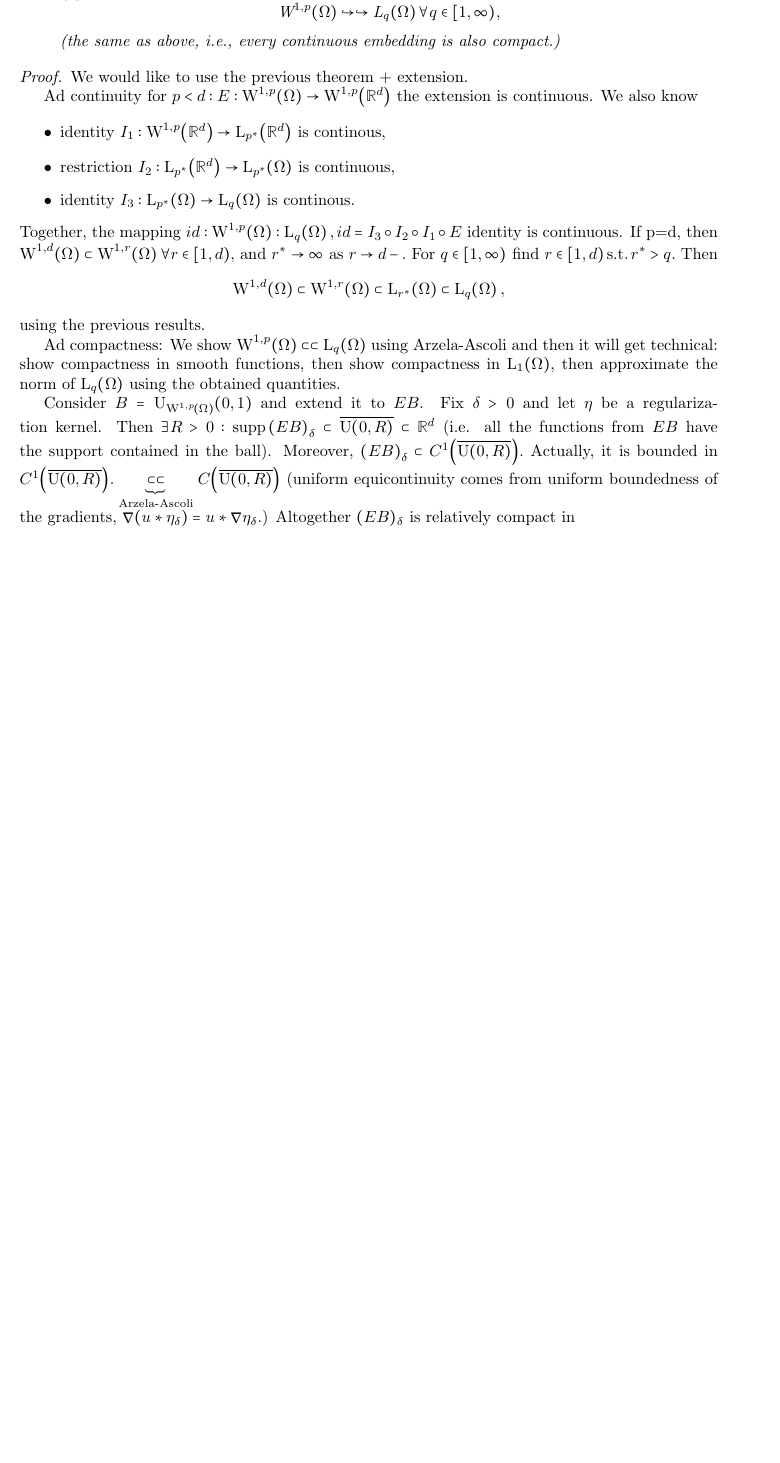
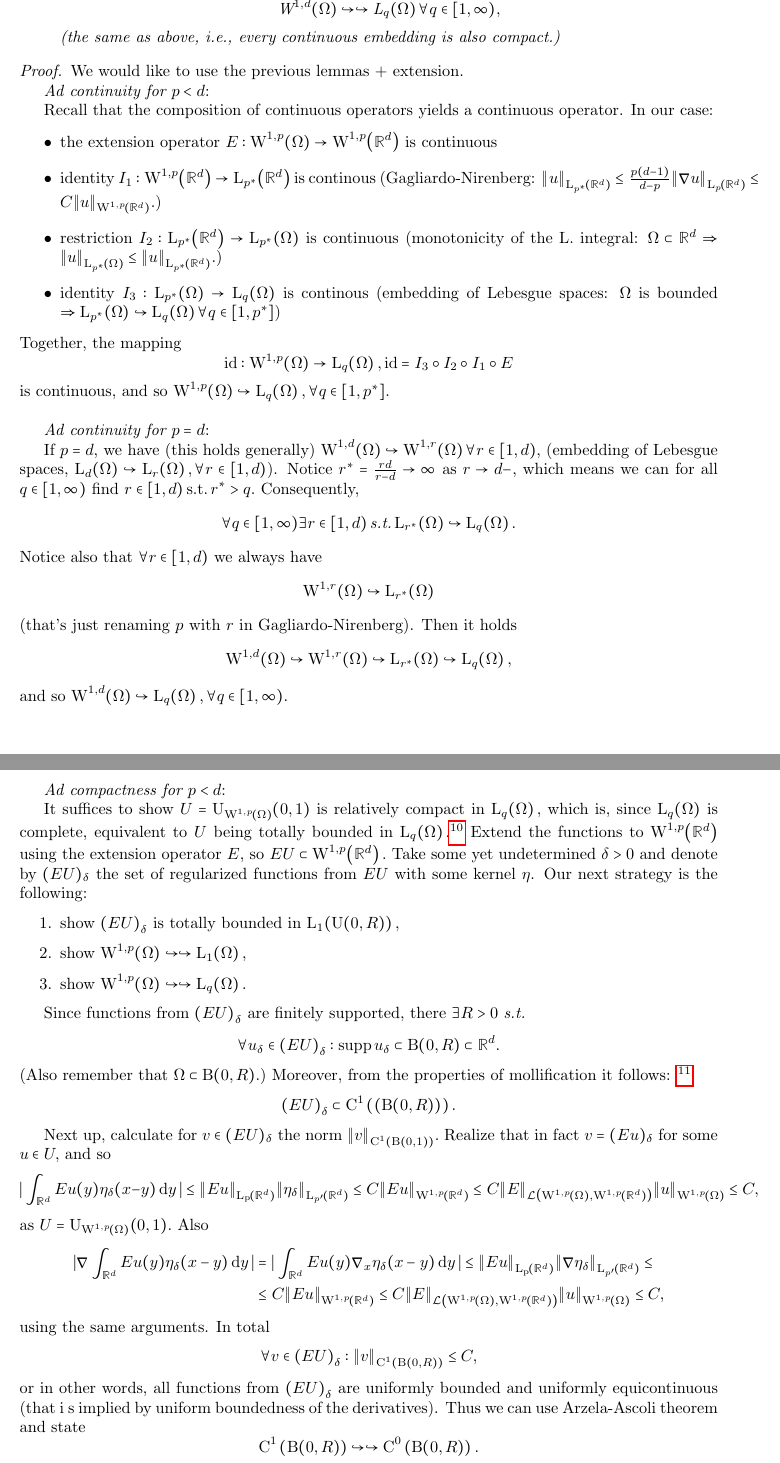
Before and after one commit to moschehaus/notes, a LaTeX document (notes/pdrII/notes_pdrII.tex): part of page 23 of 48 before the commit and two parts of pages 23 and 24 of 49 after it, the two joined at a grey line, cut at the place of the change, the shorter picture padded with empty space. Compiled offline with pdfLaTeX.

Commit message:
almost finished compact embedding

```diff
--- a/notes/pdrII/notes_pdrII.tex
+++ b/notes/pdrII/notes_pdrII.tex
@@ -1075,35 +1074,83 @@ This can be generalized in two ways:
 			\]
 		\item if $p = d, $ then
 			\[
-				\WkpSet[1][p]{\Omega} \hookrightarrow \hookrightarrow \LpSet[q]{\Omega} \forall q \in [1,\infty),
+				\WkpSet[1][d]{\Omega} \hookrightarrow \hookrightarrow \LpSet[q]{\Omega} \forall q \in [1,\infty),
 			\]
 			(the same as above, \textit{i.e.}, every continuous embedding is also compact.)
 	\end{itemize}
 \end{theorem}
 
 	\begin{proof}
-	We would like to use the previous theorem + extension.
-
-	Ad continuity for $p<d: E:\WkpSet[1][p]{\Omega} \to \WkpSet[1][p]{\R^d}$ the extension is continuous. We also know
+	We would like to use the previous lemmas + extension.
+
+
+	\textit{Ad continuity for $p<d$}:
+
+	Recall that the composition of continuous operators yields a continuous operator. In our case:
 	\begin{itemize}
-		\item identity $I_1:\WkpSet[1][p]{\R^d}\to \LpSet[p^{*}]{\R^d}$ is continous,
-		\item restriction $I_2: \LpSet[p^{*}]{\R^d}\to \LpSet[p^{*}]{\Omega}$ is continuous,
-		\item identity $I_3: \LpSet[p^{*}]{\Omega} \to \LpSet[q]{\Omega}$ is continous.
+		\item the extension operator $E:\WkpSet[1][p]{\Omega} \to \WkpSet[1][p]{\R^d}$ is continuous
+		\item identity $I_1:\WkpSet[1][p]{\R^d}\to \LpSet[p^{*}]{\R^d}$ is continous (Gagliardo-Nirenberg: $\norm{u}_{\LpSet[p^{*}]{\R^{d}}}\leq \frac{p(d-1)}{d-p}\norm{\grad u}_{\LpSet[p]{\R^{d}}} \leq C \norm{u}_{\WkpSet[1][p]{\R^{d}}}.$)
+		\item restriction $I_2: \LpSet[p^{*}]{\R^d}\to \LpSet[p^{*}]{\Omega}$ is continuous (monotonicity of the L. integral: $\Omega \subset \R^{d} \Rightarrow \norm{u}_{\LpSet[p^{*}]{\Omega}} \leq \norm{u}_{\LpSet[p^{*}]{\R^{d}}}.$)
+		\item identity $I_3: \LpSet[p^{*}]{\Omega} \to \LpSet[q]{\Omega}$ is continous (embedding of Lebesgue spaces: $\Omega$ is bounded $\Rightarrow \LpSet[p^{*}]{\Omega} \hookrightarrow \LpSet[q]{\Omega} \forall q \in [1,p^{*}]$)
 	\end{itemize}
-	Together, the mapping $id:\WkpSet[1][p]{\Omega}: \LpSet[q]{\Omega}, id=I_3 \circ I_2 \circ I_1 \circ E$ identity is continuous. If p=d, then $\WkpSet[1][d]{\Omega} \subset \WkpSet[1][r]{\Omega} \forall r \in [1,d),$ and $r^{*} \to \infty$ as $r\to d-.$ For $q \in [1,\infty)$ find $r \in [1,d) \, \text{s.t.} \, r^{*} >q.$ Then
-	\[
-		\WkpSet[1][d]{\Omega} \subset \WkpSet[1][r]{\Omega} \subset \LpSet[r^{*}]{\Omega} \subset \LpSet[q]{\Omega},
-	\]
-	using the previous results.
-
-	Ad compactness: We show $\WkpSet[1][p]{\Omega} \subset \subset \LpSet[q]{\Omega}$ using Arzela-Ascoli and then it will get technical: show compactness in smooth functions, then show compactness in $\LpSet[1]{\Omega}$, then approximate the norm of $\LpSet[q]{\Omega}$ using the obtained quantities.
-
-	Consider $B=\text{U}_{\WkpSet[1][p]{\Omega}}(0,1)$ and extend it to $EB$. Fix $\delta>0$ and let $\eta$ be a regularization kernel. Then $\exists R>0: \supp \qty(EB)_{\delta} \subset \overline{\text{U}(0,R)} \subset \R^d$ (i.e. all the functions from $EB$ have the support contained in the ball). Moreover, $\qty(EB)_{\delta} \subset C^1\qty(\overline{\text{U}(0,R)}).$ Actually, it is bounded in $C^1\qty(\overline{\text{U}(0,R)}). \underbrace{\subset \subset}_{\, \text{Arzela-Ascoli} \,} C\qty(\overline{\text{U}(0,R)})$ (uniform equicontinuity comes from uniform boundedness of the gradients, $\grad\qty(u * \eta_{\delta}) = u * \grad \eta_{\delta}$.)
-	Altogether $(EB)_{\delta}$ is relatively compact in
-	\[
-		C\qty(\overline{\text{U}(0,R)}) \underbrace{\Rightarrow}_{\, \text{the space} \, C\qty(\overline{\text{U}(0,R)}) \, \text{is complete} \,}\, \text{bounded in} \,C\qty(\overline{\text{U}(0,R)}) \underbrace{\Rightarrow}_{\, \text{bounded domain} \,} \, \text{bounded in} \, \LpSet[1]{\text{U}(0,R)}.
-	\]
-	Next, take
+	Together, the mapping
+	\[
+		\text{id}:\WkpSet[1][p]{\Omega} \to \LpSet[q]{\Omega}, \text{id}=I_3 \circ I_2 \circ I_1 \circ E
+	\]
+	is continuous, and so $\WkpSet[1][p]{\Omega} \hookrightarrow \LpSet[q]{\Omega}, \forall q \in [1, p^{*}].$\\
+
+
+	\textit{Ad continuity for $p =d$}:
+
+	If $p=d$, we have (this holds generally)  $\WkpSet[1][d]{\Omega} \hookrightarrow \WkpSet[1][r]{\Omega} \forall r \in [1,d),$ (embedding of Lebesgue spaces, $\LpSet[d]{\Omega}\hookrightarrow \LpSet[r]{\Omega}, \forall r \in [1,d)$). Notice $r^{*} = \frac{r d}{r-d} \to \infty$ as $r\to d-,$ which means we can for all $q \in [1,\infty)$ find $r \in [1,d) \, \text{s.t.} \, r^{*} >q.$ Consequently,
+	\[
+		\forall q \in [1,\infty) \exists r \in [1,d) \, \text{\textit{s.t.}} \, \LpSet[r^{*}]{\Omega} \hookrightarrow \LpSet[q]{\Omega}.
+	\]
+	Notice also that $\forall r \in [1,d)$ we always have
+	\[
+		\WkpSet[1][r]{\Omega} \hookrightarrow \LpSet[r^{*}]{\Omega}
+	\]
+	(that's just renaming $p$ with $r$ in Gagliardo-Nirenberg). Then it holds
+	\[
+		\WkpSet[1][d]{\Omega} \hookrightarrow \WkpSet[1][r]{\Omega} \hookrightarrow \LpSet[r^{*}]{\Omega} \hookrightarrow \LpSet[q]{\Omega},
+	\]
+	and so $\WkpSet[1][d]{\Omega} \hookrightarrow \LpSet[q]{\Omega}, \forall q \in [1,\infty).$\\
+
+	\textit{Ad compactness for $p<d$}:
+
+	It suffices to show $U = \text{U}_{\WkpSet[1][p]{\Omega}}(0,1)$ is relatively compact in $\LpSet[q]{\Omega},$ which is, since $\LpSet[q]{\Omega}$ is complete, equivalent to $U$ being totally bounded in $\LpSet[q]{\Omega}.$\footnote{A metric space $P$ is totally bounded if there exists a finite $\varepsilon-$net: a finite open covering of $P$ by balls centered in $P$ of radii smaller than $\varepsilon$.} Extend the functions to $\WkpSet[1][p]{\R^{d}}$ using the extension operator $E$, so $EU \subset \WkpSet[1][p]{\R^{d}}.$ Take some yet undetermined $\delta>0$ and denote by $(EU)_{\delta}$ the set of regularized functions from $EU$ with some kernel $\eta$. Our next strategy is the following:
+
+	\begin{enumerate}
+		\item show $\qty(EU)_{\delta}$ is totally bounded in $\LpSet[1]{\text{U}(0,R)},$
+		\item show $\WkpSet[1][p]{\Omega} \hookrightarrow \hookrightarrow \LpSet[1]{\Omega},$
+		\item show $\WkpSet[1][p]{\Omega} \hookrightarrow \hookrightarrow \LpSet[q]{\Omega}.$
+	\end{enumerate}
+
+	Since functions from $\qty(EU)_{\delta}$ are finitely supported, there $\exists R>0$ \textit{s.t.}
+	\[
+		\forall u_{\delta} \in \qty(EU)_{\delta}: \supp u_{\delta} \subset \text{B}(0,R) \subset \R^d.
+	\]
+	(Also remember that $\Omega \subset \text{B}(0,R).$)
+	Moreover, from the properties of mollification it follows: \footnote{We have something like $\CinfSet{K} \hookrightarrow \CkSet{1}{K}$ for $K$ compact.}
+	\[
+		\qty(EU)_{\delta} \subset \CkSet{1}{\qty(\text{B}(0,R))}.
+	\]
+
+	Next up, calculate for $v \in (EU)_{\delta}$ the norm $\norm{v}_{\CkSet{1}{\text{B}(0,1)}}.$ Realize that in fact $v = (Eu)_{\delta}$ for some $u \in U,$ and so
+	\[
+		|\int_{\R^{d}}Eu(y) \eta_{\delta}(x-y)\dd{y}| \leq \norm{Eu}_{\LpSet{\R^{d}}}\norm{\eta_{\delta}}_{\LpSet[p']{\R^{d}}} \leq C \norm{Eu}_{\WkpSet[1][p]{\R^{d}}} \leq C \norm{E}_{\mathcal{L}\qty(\WkpSet[1][p]{\Omega}, \WkpSet[1][p]{\R^{d}})} \norm{u}_{\WkpSet[1][p]{\Omega}} \leq C,
+	\]
+	as $U = \text{U}_{\WkpSet[1][p]{\Omega}}(0,1).$ Also
 	\begin{align*}
-		u \in B: \norm{u-\qty(Eu)_{\delta}}_{\LpSet[q]{\Omega}} &\leq \norm{Eu-(Eu)_{\delta}}_{\LpSet[q]{\text{U}(0,R)}} = \int_{\text{U}(0,R)}|v-v_{\delta}|\dd{x} = \int_{\R^d}|\int_{\R^d}v\qty(x+y)-v(x) \eta_{\delta}(y)\dd{y}|\dd{x}\leq \\
-									&\leq \int_{\R^d}|\int_{\R^d}\frac{|v(x+y)-v(x)|}{|y|}|\eta_{\delta}(y)| |y| \dd{y}\dd{x} \underbrace{\leq}_{\, \text{Fubini} \,} \int_{\R^d}\int_{\R^d}\frac{|v(x+y)-v(x)|}{|y|}\dd{x}|y| \eta_{\delta}(y)\dd{y}.
+		|\grad \int_{\R^{d}}Eu(y) \eta_{\delta}(x-y)\dd{y}| &=|\int_{\R^{d}}Eu(y) \grad_x \eta_{\delta}(x-y)\dd{y}| \leq \norm{Eu}_{\LpSet{\R^{d}}} \norm{\grad \eta_{\delta}}_{\LpSet[p']{\R^{d}}} \leq \\
+		&\leq C \norm{Eu}_{\WkpSet[1][p]{\R^{d}}} \leq C \norm{E}_{\mathcal{L}\qty(\WkpSet[1][p]{\Omega}, \WkpSet[1][p]{\R^{d}})} \norm{u}_{\WkpSet[1][p]{\Omega}} \leq C,
+	\end{align*}
+	using the same arguments. In total
+	\[
+		\forall v \in \qty(EU)_{\delta}: \norm{v}_{\CkSet{1}{\text{B}(0,R)}}\leq C,
+	\]
+	or in other words, all functions from $\qty(EU)_{\delta}$ are uniformly bounded and uniformly equicontinuous (that i s implied by uniform boundedness of the derivatives). Thus we can use Arzela-Ascoli theorem and state
+	\[
+		\CkSet{1}{\text{B}(0,R)} \hookrightarrow \hookrightarrow \CkSet{0}{\text{B}(0,R)}.
+	\]
+	This however implies $\CkSet{1}{\qty(\text{B}(0,R))}$ is relatively compact in $\CkSet{0}{\text{B}(0,R)}$ $\overbrace{\Rightarrow}^{\CkSet{1}{\text{B}(0,R)}\, \text{is complete} \,}$ totally bounded in $\CkSet{0}{\text{B}(0,R)}$ $\overbrace{\Rightarrow}^{\text{B}(0,R) \, \text{is compact} \,}$ totally bounded in $\LpSet[1]{\text{U}(0,R)}.$ The last implication follows from:\footnote{Take some sequence $\qty{f_k} \subset \CkSet{0}{\text{B}(0,R)}$ that is bounded, then
```
Also changed, not shown: notes/pdrII/notes_pdrII.pdf, notes/pdrII/notes_pdrII.tex (20 more changed lines), 6 other files.
